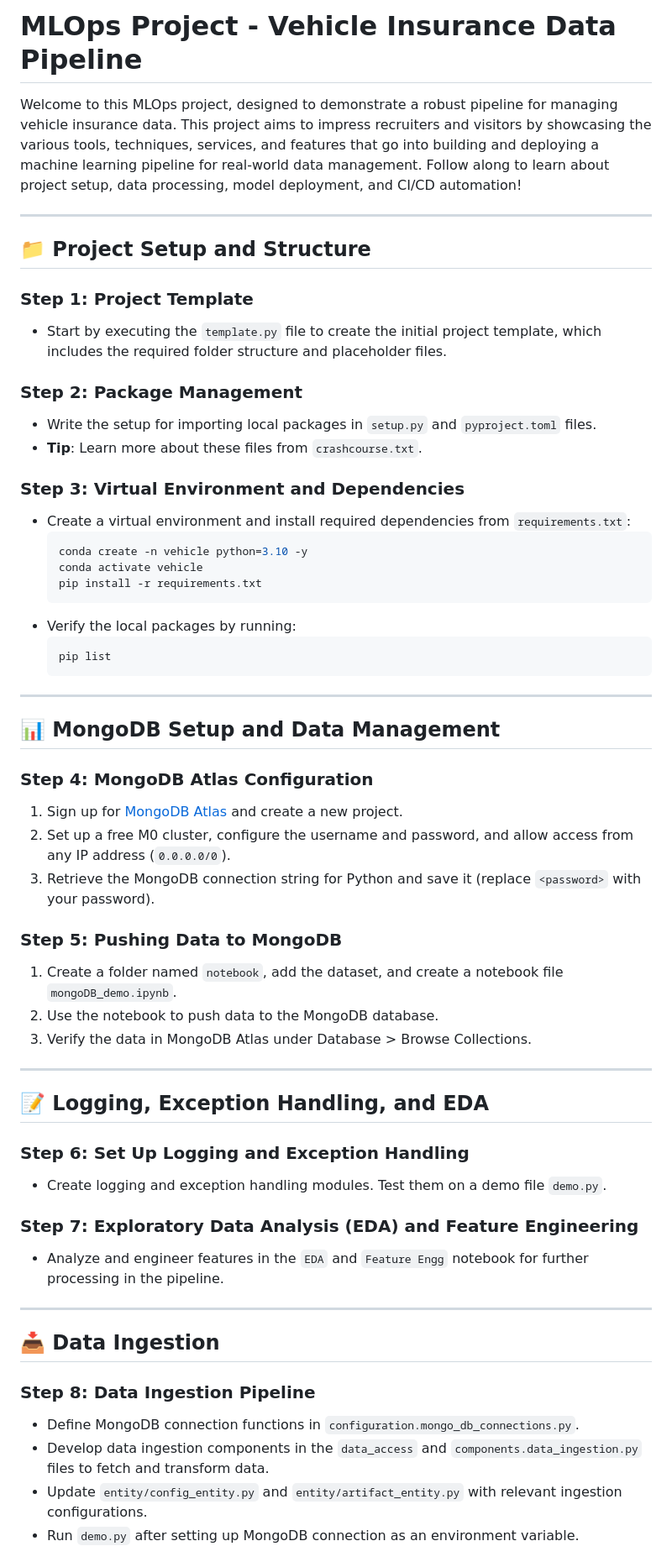
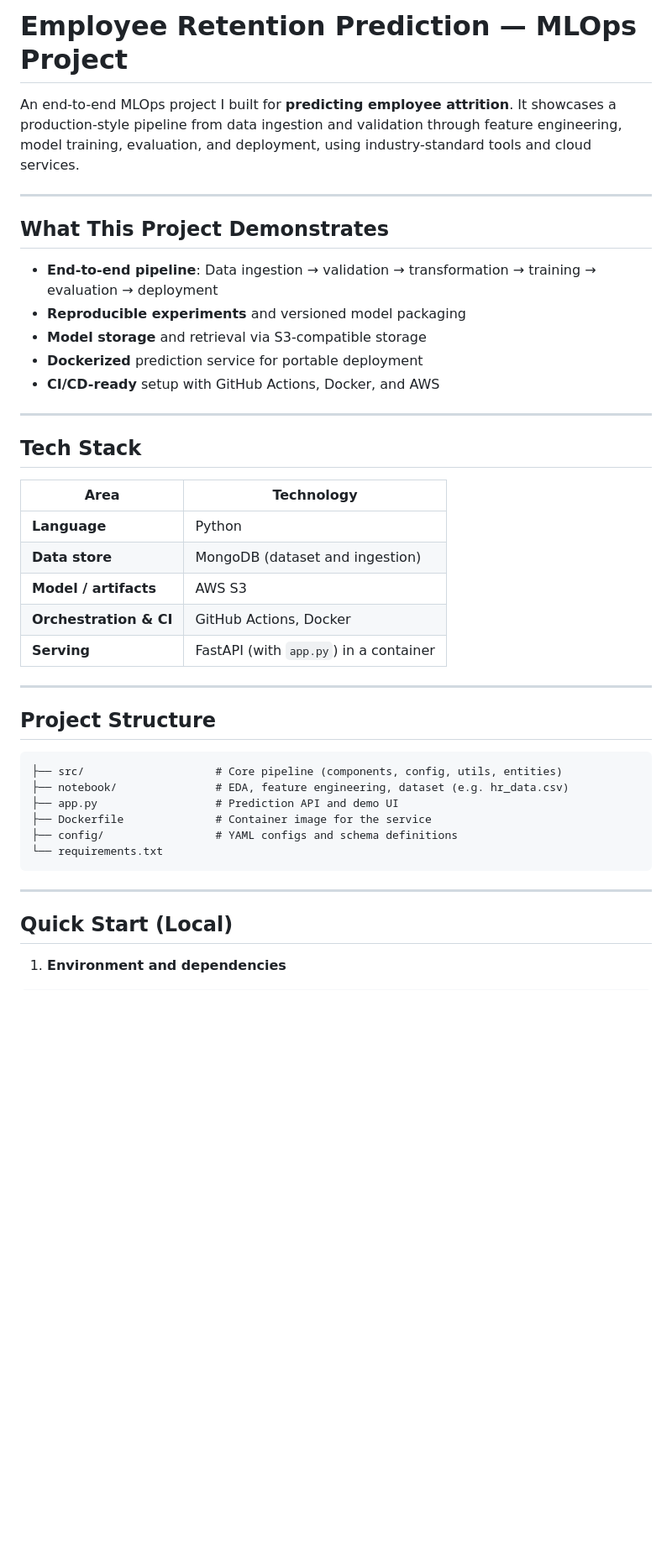
Before and after one commit to ayanahmad04/Employee-retention-mlops, a Markdown page: README.md, the part around one of its changes. Shown at 84% size. GitHub-like rendering; blank space fills up the shorter version.

Commit message:
update README.md to reflect project focus on employee retention prediction and enhance project structure details

````diff
--- a/README.md
+++ b/README.md
@@ -1,61 +1,45 @@
-# MLOps Project - Vehicle Insurance Data Pipeline
+# Employee Retention Prediction — MLOps Project
 
-Welcome to this MLOps project, designed to demonstrate a robust pipeline for managing vehicle insurance data. This project aims to impress recruiters and visitors by showcasing the various tools, techniques, services, and features that go into building and deploying a machine learning pipeline for real-world data management. Follow along to learn about project setup, data processing, model deployment, and CI/CD automation!
+An end-to-end MLOps project I built for **predicting employee attrition**. It showcases a production-style pipeline from data ingestion and validation through feature engineering, model training, evaluation, and deployment, using industry-standard tools and cloud services.
 
 ---
 
-## 📁 Project Setup and Structure
+## What This Project Demonstrates
 
-### Step 1: Project Template
-- Start by executing the `template.py` file to create the initial project template, which includes the required folder structure and placeholder files.
-
-### Step 2: Package Management
-- Write the setup for importing local packages in `setup.py` and `pyproject.toml` files.
-- **Tip**: Learn more about these files from `crashcourse.txt`.
-
-### Step 3: Virtual Environment and Dependencies
-- Create a virtual environment and install required dependencies from `requirements.txt`:
-  ```bash
-  conda create -n vehicle python=3.10 -y
-  conda activate vehicle
-  pip install -r requirements.txt
-  ```
-- Verify the local packages by running:
-  ```bash
-  pip list
-  ```
+- **End-to-end pipeline**: Data ingestion → validation → transformation → training → evaluation → deployment
+- **Reproducible experiments** and versioned model packaging
+- **Model storage** and retrieval via S3-compatible storage
+- **Dockerized** prediction service for portable deployment
+- **CI/CD-ready** setup with GitHub Actions, Docker, and AWS
 
 ---
 
-## 📊 MongoDB Setup and Data Management
+## Tech Stack
 
-### Step 4: MongoDB Atlas Configuration
-1. Sign up for [MongoDB Atlas](https://www.mongodb.com/cloud/atlas) and create a new project.
-2. Set up a free M0 cluster, configure the username and password, and allow access from any IP address (`0.0.0.0/0`).
-3. Retrieve the MongoDB connection string for Python and save it (replace `<password>` with your password).
-
-### Step 5: Pushing Data to MongoDB
-1. Create a folder named `notebook`, add the dataset, and create a notebook file `mongoDB_demo.ipynb`.
-2. Use the notebook to push data to the MongoDB database.
-3. Verify the data in MongoDB Atlas under Database > Browse Collections.
+| Area | Technology |
+|------|------------|
+| **Language** | Python |
+| **Data store** | MongoDB (dataset and ingestion) |
+| **Model / artifacts** | AWS S3 |
+| **Orchestration & CI** | GitHub Actions, Docker |
+| **Serving** | FastAPI (with `app.py`) in a container |
 
 ---
 
-## 📝 Logging, Exception Handling, and EDA
+## Project Structure
 
-### Step 6: Set Up Logging and Exception Handling
-- Create logging and exception handling modules. Test them on a demo file `demo.py`.
-
-### Step 7: Exploratory Data Analysis (EDA) and Feature Engineering
-- Analyze and engineer features in the `EDA` and `Feature Engg` notebook for further processing in the pipeline.
+```
+├── src/                    # Core pipeline (components, config, utils, entities)
+├── notebook/               # EDA, feature engineering, dataset (e.g. hr_data.csv)
+├── app.py                  # Prediction API and demo UI
+├── Dockerfile              # Container image for the service
+├── config/                 # YAML configs and schema definitions
+└── requirements.txt
+```
 
 ---
 
-## 📥 Data Ingestion
+## Quick Start (Local)
 
-### Step 8: Data Ingestion Pipeline
-- Define MongoDB connection functions in `configuration.mongo_db_connections.py`.
-- Develop data ingestion components in the `data_access` and `components.data_ingestion.py` files to fetch and transform data.
-- Update `entity/config_entity.py` and `entity/artifact_entity.py` with relevant ingestion configurations.
-- Run `demo.py` after setting up MongoDB connection as an environment variable.
+1. **Environment and dependencies**
 
````
Also changed, not shown: other parts of README.md (+53 -68 lines).
